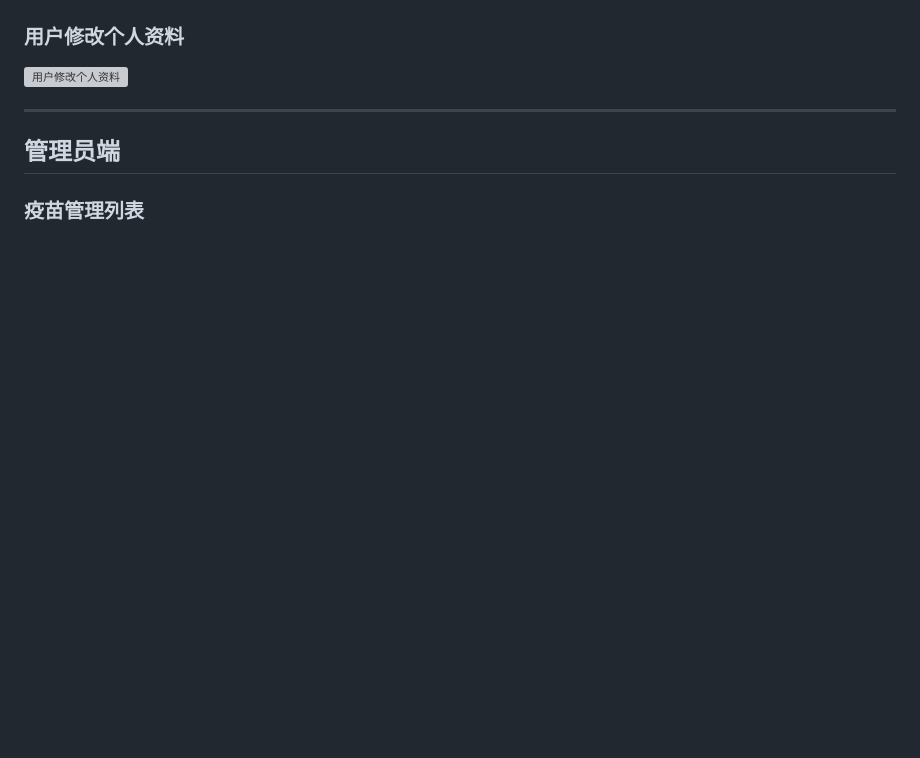
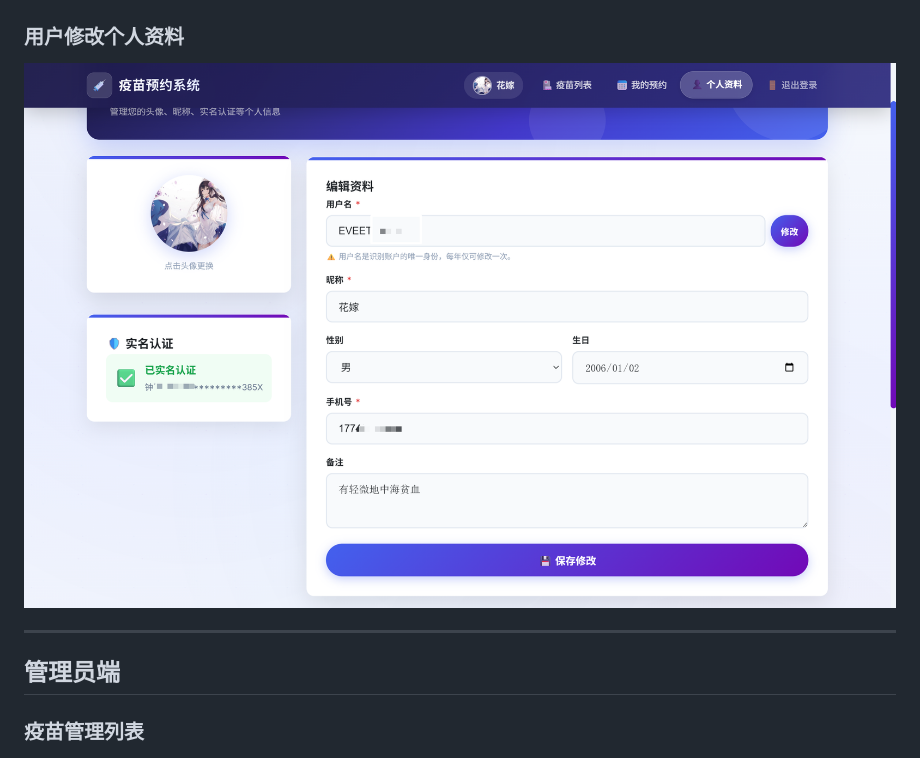
Before and after one commit to AbsoluteZero001/springboot-vaccine-appointment-system, a Markdown page: README.md, the part around the change. GitHub-like rendering; blank space fills up the shorter version; grey boxes are pictures that could not be loaded.

```diff
--- a/README.md
+++ b/README.md
@@ -443,7 +443,7 @@ vaccine-appointment-system/
 
 ### 用户修改个人资料
 
-![用户修改个人资料](vaccine-appointment-system/docs/images/user-profile-update.png)
+![用户修改个人资料](vaccine-appointment-system/docs/images/User-Profile-Update.png)
 
 ---
 
```
